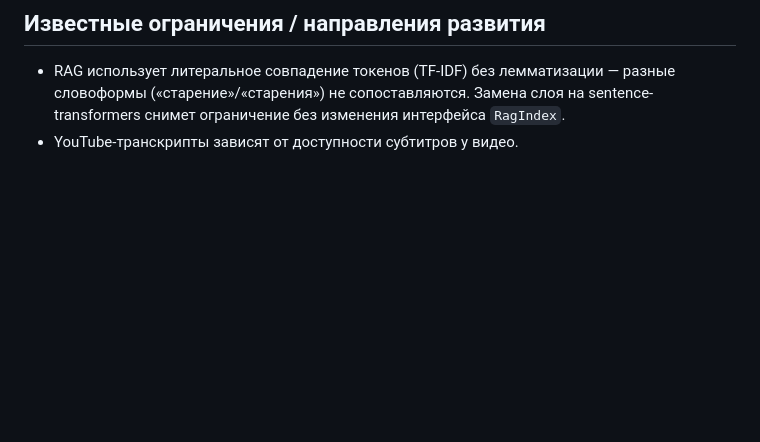
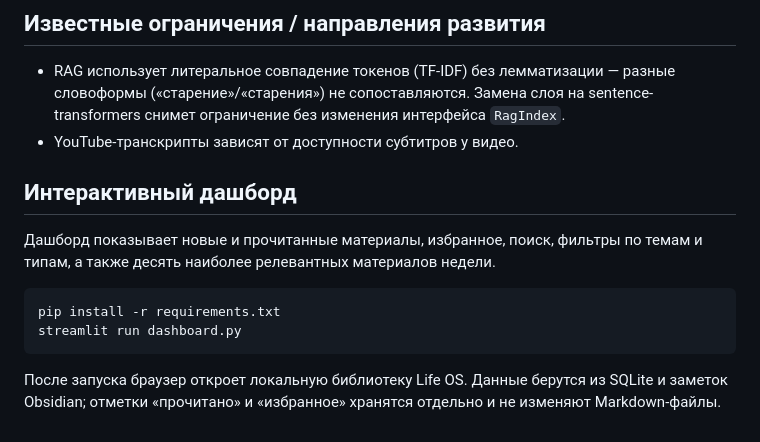
Before and after one commit to dimitry8st-prog/Life-Os, a Markdown page: README.md, the part around the change. GitHub-like rendering; blank space fills up the shorter version.

Commit message:
Document knowledge dashboard

````diff
--- a/README.md
+++ b/README.md
@@ -101,3 +101,14 @@ Frontmatter: `title, date, source, area, type, tags, related, status`.
   разные словоформы («старение»/«старения») не сопоставляются. Замена слоя
   на sentence-transformers снимет ограничение без изменения интерфейса `RagIndex`.
 - YouTube-транскрипты зависят от доступности субтитров у видео.
+
+## Интерактивный дашборд
+
+Дашборд показывает новые и прочитанные материалы, избранное, поиск, фильтры по темам и типам, а также десять наиболее релевантных материалов недели.
+
+```text
+pip install -r requirements.txt
+streamlit run dashboard.py
+```
+
+После запуска браузер откроет локальную библиотеку Life OS. Данные берутся из SQLite и заметок Obsidian; отметки «прочитано» и «избранное» хранятся отдельно и не изменяют Markdown-файлы.
````
